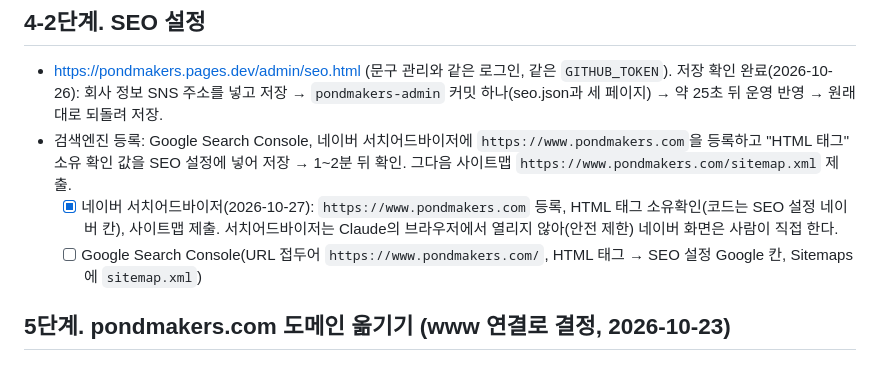
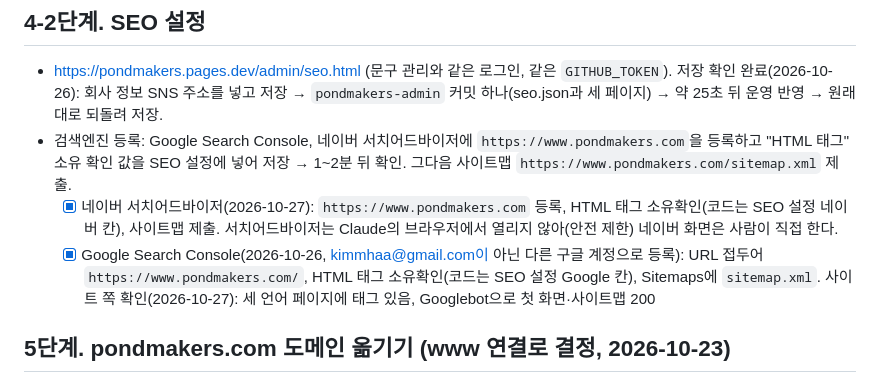
Before and after one commit to PauliKim/pondmakers-site, a Markdown page: DEPLOY.md, the part around the change. GitHub-like rendering.

Commit message:
문서: 구글 서치 콘솔 등록 기록
Co-Authored-By: Claude Opus 5.5 <noreply@anthropic.com>

```diff
--- a/DEPLOY.md
+++ b/DEPLOY.md
@@ -104,7 +104,7 @@ pondmakers.com의 DNS가 카페24에 있어 pondmakers.com에는 Access를 걸
 - https://pondmakers.pages.dev/admin/seo.html (문구 관리와 같은 로그인, 같은 `GITHUB_TOKEN`). 저장 확인 완료(2026-10-26): 회사 정보 SNS 주소를 넣고 저장 → `pondmakers-admin` 커밋 하나(seo.json과 세 페이지) → 약 25초 뒤 운영 반영 → 원래대로 되돌려 저장.
 - 검색엔진 등록: Google Search Console, 네이버 서치어드바이저에 `https://www.pondmakers.com`을 등록하고 "HTML 태그" 소유 확인 값을 SEO 설정에 넣어 저장 → 1~2분 뒤 확인. 그다음 사이트맵 `https://www.pondmakers.com/sitemap.xml` 제출.
   - [x] 네이버 서치어드바이저(2026-10-27): `https://www.pondmakers.com` 등록, HTML 태그 소유확인(코드는 SEO 설정 네이버 칸), 사이트맵 제출. 서치어드바이저는 Claude의 브라우저에서 열리지 않아(안전 제한) 네이버 화면은 사람이 직접 한다.
-  - [ ] Google Search Console(URL 접두어 `https://www.pondmakers.com/`, HTML 태그 → SEO 설정 Google 칸, Sitemaps에 `sitemap.xml`)
+  - [x] Google Search Console(2026-10-26, kimmhaa@gmail.com이 아닌 다른 구글 계정으로 등록): URL 접두어 `https://www.pondmakers.com/`, HTML 태그 소유확인(코드는 SEO 설정 Google 칸), Sitemaps에 `sitemap.xml`. 사이트 쪽 확인(2026-10-27): 세 언어 페이지에 태그 있음, Googlebot으로 첫 화면·사이트맵 200
 
 ## 5단계. pondmakers.com 도메인 옮기기 (www 연결로 결정, 2026-10-23)
 
```
